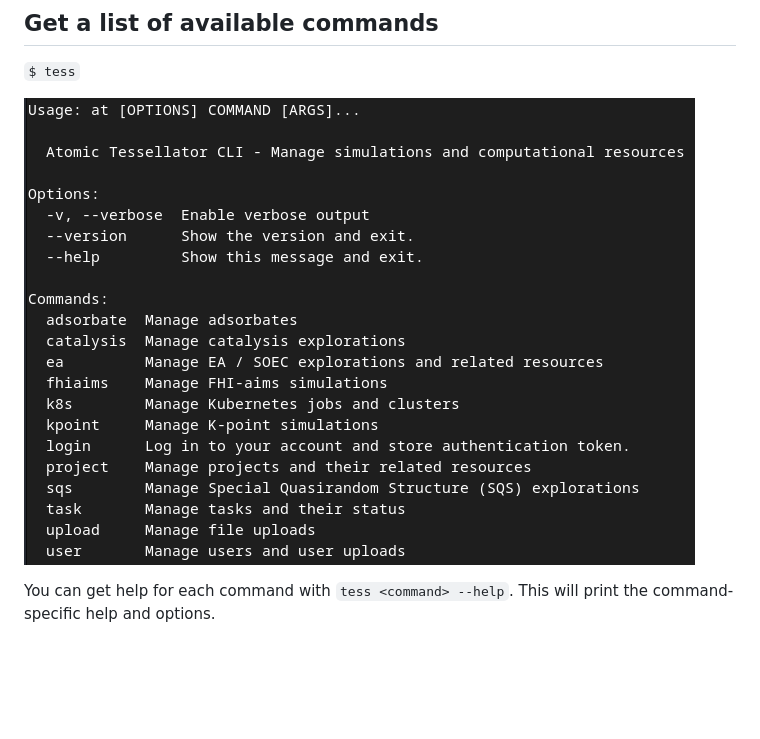
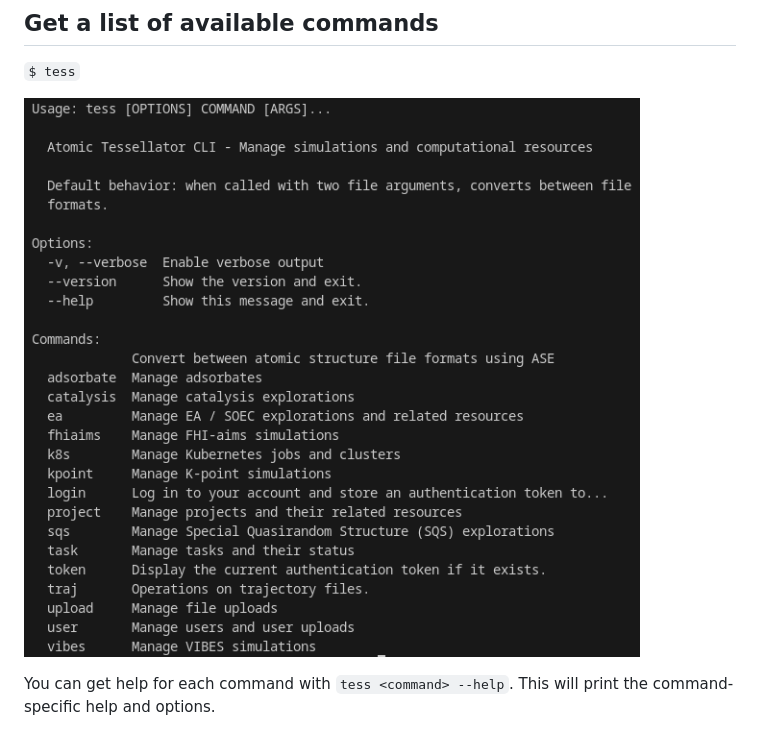
Before and after one commit to AtomicTessellator/atomic_cli, a Markdown page: README.md, the part around the change. GitHub-like rendering; pictures changed too: img/at.png (deleted), img/tess.png (added); blank space fills up the shorter version.

Commit message:
update usage example

````diff
--- a/README.md
+++ b/README.md
@@ -32,7 +32,7 @@ export AT_DEBUG=enabled
 
 ```$ tess```
 
-![Alt text](img/at.png?raw=true "at")
+![Alt text](img/tess.png?raw=true "tess")
 
 You can get help for each command with `tess <command> --help`. This will print the command-specific help and options.
 ## Log in and store authentication token
````
